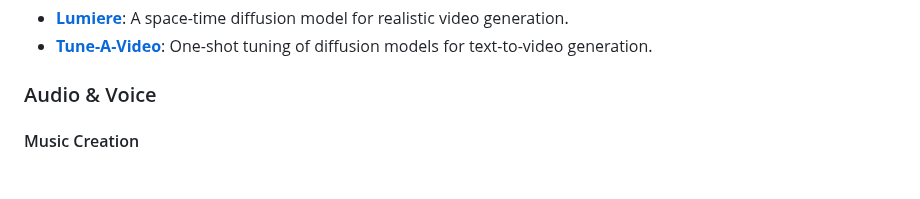
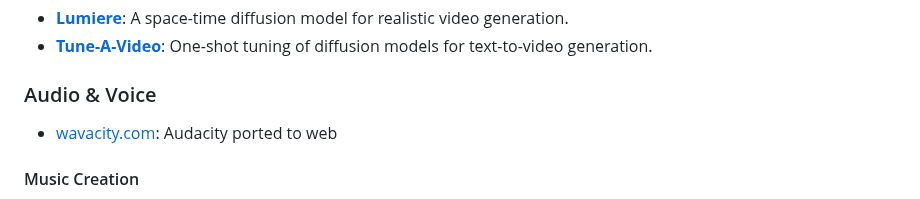
Before and after one commit to roblanc/robertus.xyz, a Markdown page: content/Tools.md, the part around the change. GitHub-like rendering; blank space fills up the shorter version.

Commit message:
tools up

```diff
--- a/content/Tools.md
+++ b/content/Tools.md
@@ -64,6 +64,8 @@ tags:
 *   **[Tune-A-Video](https://tuneavideo.github.io/)**: One-shot tuning of diffusion models for text-to-video generation.
 
 ### Audio & Voice
+
+- [wavacity.com](https://wavacity.com/): Audacity ported to web
 #### Music Creation
 *   **[Riffusion](https://www.riffusion.com/)**: AI music generation.
 *   **[Suno AI](https://suno.com)**: AI music creation.
```
Also changed, not shown: projects.md (added, +7 -0 lines).
